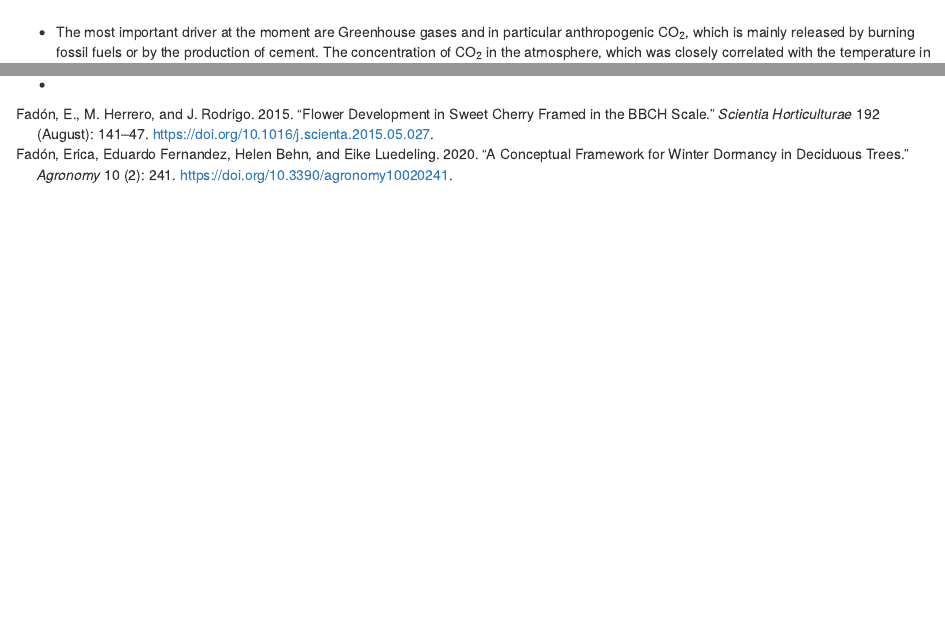
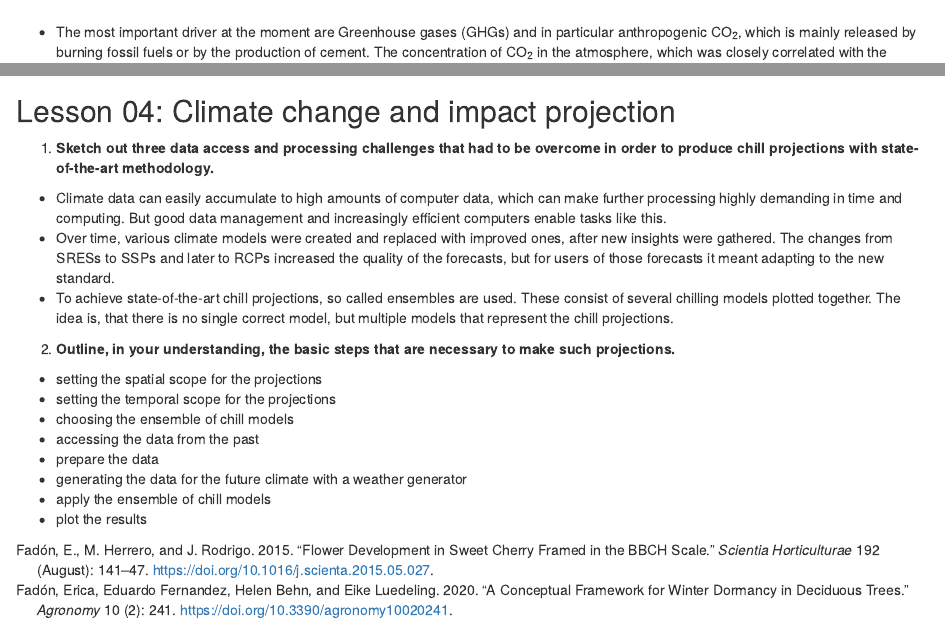
Before and after one commit to JNBauer/tree_pheno_modelling, an R Markdown document (learning_logbook.Rmd): the page in a window 1100 px wide, from 1220 px down, and a second part further down, joined at a grey line. The pictures show the output file learning_logbook.html that the author committed with the source, opened offline.

Commit message:
Updated logbook with answered questions for chapter 05

```diff
--- a/learning_logbook.Rmd
+++ b/learning_logbook.Rmd
@@ -84,3 +84,24 @@ knitr::opts_chunk$set(echo = TRUE)
 4.  **Briefly describe the 4 climate impact projection methods described in the fourth video.**
 
 -
+
+\
+
+------------------------------------------------------------------------
+
+## Lesson 04: Climate change and impact projection
+
+1.  **Sketch out three data access and processing challenges that had to be overcome in order to produce chill projections with state-of-the-art methodology.**
+-  Climate data can easily accumulate to high amounts of computer data, which can make further processing highly demanding in time and computing. But good data management and increasingly efficient computers enable tasks like this.
+-  Over time, various climate models were created and replaced with improved ones, after new insights were gathered. The changes from SRESs to SSPs and later to RCPs increased the quality of the forecasts, but for users of those forecasts it meant adapting to the new standard.
+- To achieve state-of-the-art chill projections, so called ensembles are used. These consist of several chilling models plotted together. The idea is, that there is no single correct model, but multiple models that represent the chill projections.
+
+2.  **Outline, in your understanding, the basic steps that are necessary to make such projections.**
+-  setting the spatial scope for the projections
+-  setting the temporal scope for the projections
+-  choosing the ensemble of chill models
+-  accessing the data from the past
+-  prepare the data
+-  generating the data for the future climate with a weather generator
+-  apply the ensemble of chill models
+-  plot the results
```
Also changed, not shown: learning_logbook.html.
